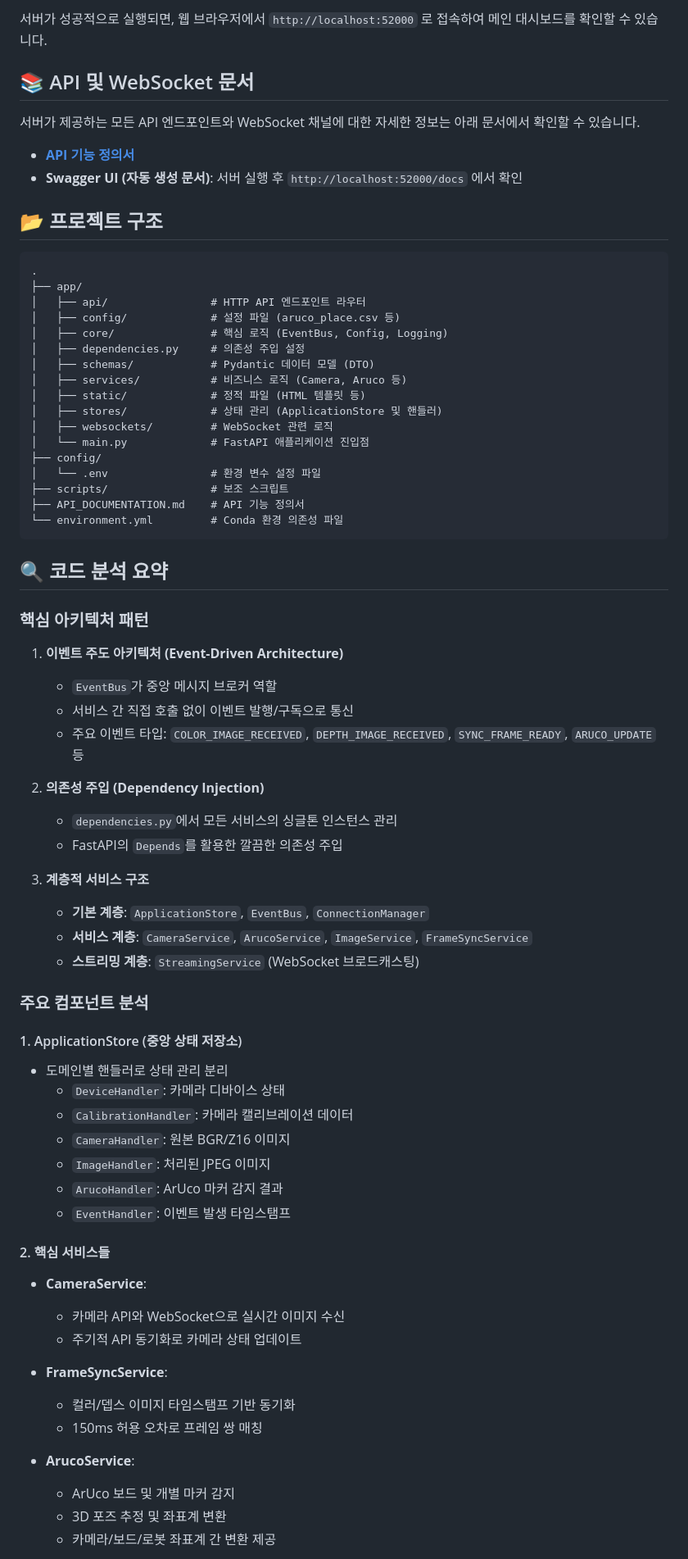
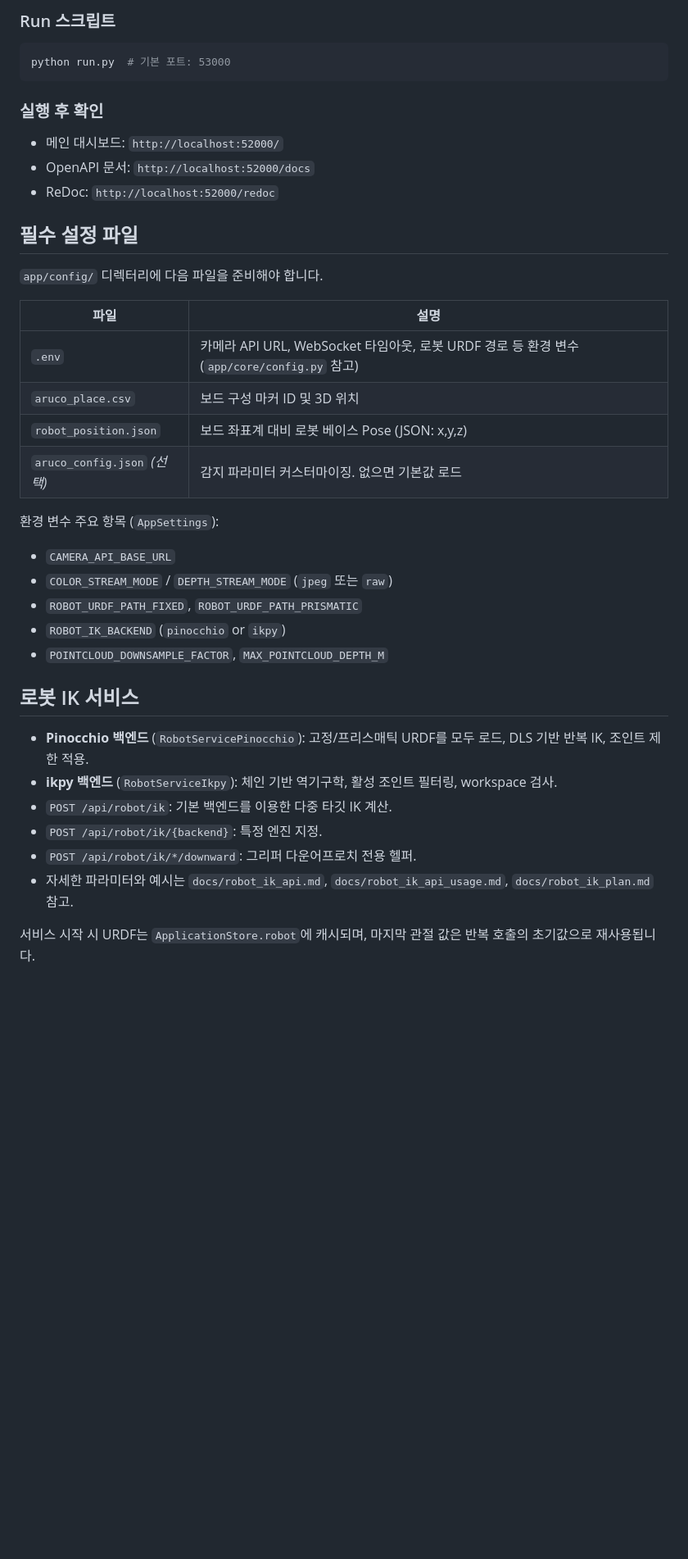
Before and after one commit to gj3447/EnterpriseBinpickingServer, a Markdown page: README.md, the part around the change printed below. Shown: that part at 82% size. Rendered like a GitHub page; blank space fills up the shorter version.

Commit message:
docs: rewrite README

````diff
--- a/README.md
+++ b/README.md
@@ -72,75 +139,43 @@ uvicorn app.main:app --host 0.0.0.0 --port 52000 --reload
 
-서버가 성공적으로 실행되면, 웹 브라우저에서 `http://localhost:52000` 로 접속하여 메인 대시보드를 확인할 수 있습니다.
+### Run 스크립트
 
-## 📚 API 및 WebSocket 문서
-
-서버가 제공하는 모든 API 엔드포인트와 WebSocket 채널에 대한 자세한 정보는 아래 문서에서 확인할 수 있습니다.
-
-- **[API 기능 정의서](./API_DOCUMENTATION.md)**
-- **Swagger UI (자동 생성 문서)**: 서버 실행 후 `http://localhost:52000/docs` 에서 확인
-
-## 📂 프로젝트 구조
-
-```
-.
-├── app/
-│   ├── api/                # HTTP API 엔드포인트 라우터
-│   ├── config/             # 설정 파일 (aruco_place.csv 등)
-│   ├── core/               # 핵심 로직 (EventBus, Config, Logging)
-│   ├── dependencies.py     # 의존성 주입 설정
-│   ├── schemas/            # Pydantic 데이터 모델 (DTO)
-│   ├── services/           # 비즈니스 로직 (Camera, Aruco 등)
-│   ├── static/             # 정적 파일 (HTML 템플릿 등)
-│   ├── stores/             # 상태 관리 (ApplicationStore 및 핸들러)
-│   ├── websockets/         # WebSocket 관련 로직
-│   └── main.py             # FastAPI 애플리케이션 진입점
-├── config/
-│   └── .env                # 환경 변수 설정 파일
-├── scripts/                # 보조 스크립트
-├── API_DOCUMENTATION.md    # API 기능 정의서
-└── environment.yml         # Conda 환경 의존성 파일
+```bash
+python run.py  # 기본 포트: 53000
 ```
 
-## 🔍 코드 분석 요약
+### 실행 후 확인
 
-### 핵심 아키텍처 패턴
+- 메인 대시보드: `http://localhost:52000/`
+- OpenAPI 문서: `http://localhost:52000/docs`
+- ReDoc: `http://localhost:52000/redoc`
 
-1. **이벤트 주도 아키텍처 (Event-Driven Architecture)**
-   - `EventBus`가 중앙 메시지 브로커 역할
-   - 서비스 간 직접 호출 없이 이벤트 발행/구독으로 통신
-   - 주요 이벤트 타입: `COLOR_IMAGE_RECEIVED`, `DEPTH_IMAGE_RECEIVED`, `SYNC_FRAME_READY`, `ARUCO_UPDATE` 등
+## 필수 설정 파일
 
-2. **의존성 주입 (Dependency Injection)**
-   - `dependencies.py`에서 모든 서비스의 싱글톤 인스턴스 관리
-   - FastAPI의 `Depends`를 활용한 깔끔한 의존성 주입
+`app/config/` 디렉터리에 다음 파일을 준비해야 합니다.
 
-3. **계층적 서비스 구조**
-   - **기본 계층**: `ApplicationStore`, `EventBus`, `ConnectionManager`
-   - **서비스 계층**: `CameraService`, `ArucoService`, `ImageService`, `FrameSyncService`
-   - **스트리밍 계층**: `StreamingService` (WebSocket 브로드캐스팅)
+| 파일 | 설명 |
+| --- | --- |
+| `.env` | 카메라 API URL, WebSocket 타임아웃, 로봇 URDF 경로 등 환경 변수 (`app/core/config.py` 참고) |
+| `aruco_place.csv` | 보드 구성 마커 ID 및 3D 위치 |
+| `robot_position.json` | 보드 좌표계 대비 로봇 베이스 Pose (JSON: x,y,z) |
+| `aruco_config.json` *(선택)* | 감지 파라미터 커스터마이징. 없으면 기본값 로드 |
 
-### 주요 컴포넌트 분석
+환경 변수 주요 항목 (`AppSettings`):
 
-#### 1. ApplicationStore (중앙 상태 저장소)
-- 도메인별 핸들러로 상태 관리 분리
-  - `DeviceHandler`: 카메라 디바이스 상태
-  - `CalibrationHandler`: 카메라 캘리브레이션 데이터
-  - `CameraHandler`: 원본 BGR/Z16 이미지
-  - `ImageHandler`: 처리된 JPEG 이미지
-  - `ArucoHandler`: ArUco 마커 감지 결과
-  - `EventHandler`: 이벤트 발생 타임스탬프
+- `CAMERA_API_BASE_URL`
+- `COLOR_STREAM_MODE` / `DEPTH_STREAM_MODE` (`jpeg` 또는 `raw`)
+- `ROBOT_URDF_PATH_FIXED`, `ROBOT_URDF_PATH_PRISMATIC`
+- `ROBOT_IK_BACKEND` (`pinocchio` or `ikpy`)
+- `POINTCLOUD_DOWNSAMPLE_FACTOR`, `MAX_POINTCLOUD_DEPTH_M`
 
-#### 2. 핵심 서비스들
-- **CameraService**:
-  - 카메라 API와 WebSocket으로 실시간 이미지 수신
-  - 주기적 API 동기화로 카메라 상태 업데이트
+## 로봇 IK 서비스
 
-- **FrameSyncService**:
-  - 컬러/뎁스 이미지 타임스탬프 기반 동기화
-  - 150ms 허용 오차로 프레임 쌍 매칭
+- **Pinocchio 백엔드** (`RobotServicePinocchio`): 고정/프리스매틱 URDF를 모두 로드, DLS 기반 반복 IK, 조인트 제한 적용.
+- **ikpy 백엔드** (`RobotServiceIkpy`): 체인 기반 역기구학, 활성 조인트 필터링, workspace 검사.
+- `POST /api/robot/ik`: 기본 백엔드를 이용한 다중 타깃 IK 계산.
+- `POST /api/robot/ik/{backend}`: 특정 엔진 지정.
+- `POST /api/robot/ik/*/downward`: 그리퍼 다운어프로치 전용 헬퍼.
+- 자세한 파라미터와 예시는 `docs/robot_ik_api.md`, `docs/robot_ik_api_usage.md`, `docs/robot_ik_plan.md` 참고.
 
-- **ArucoService**:
-  - ArUco 보드 및 개별 마커 감지
-  - 3D 포즈 추정 및 좌표계 변환
-  - 카메라/보드/로봇 좌표계 간 변환 제공
+서비스 시작 시 URDF는 `ApplicationStore.robot`에 캐시되며, 마지막 관절 값은 반복 호출의 초기값으로 재사용됩니다.
 
````
Also changed, not shown: other parts of README.md (+147 -95 lines).
